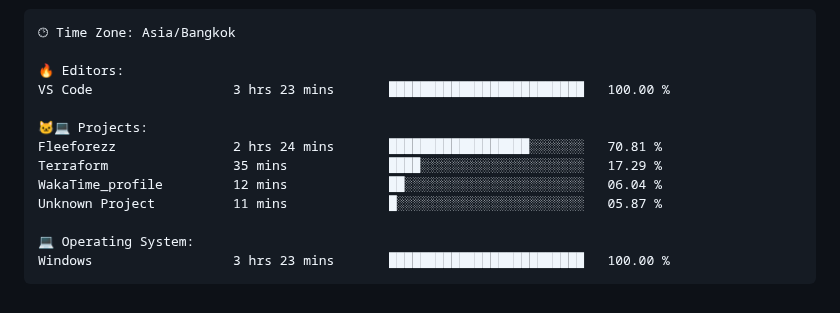
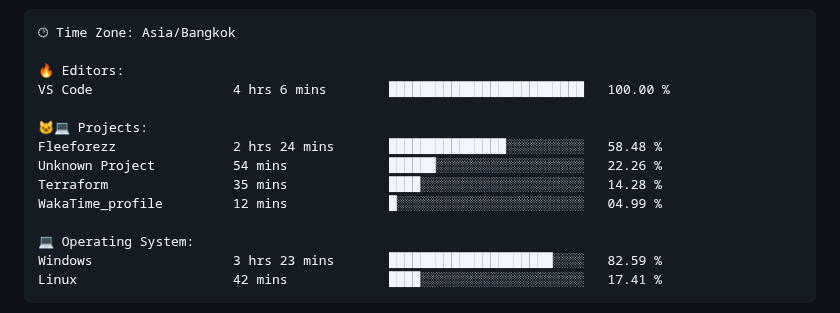
Before and after one commit to fleeforezz/Fleeforezz, a Markdown page: README.md, the part around one of its changes. Drawn GitHub-style.

Commit message:
Updated with Dev Metrics

````diff
--- a/README.md
+++ b/README.md
@@ -59,16 +59,17 @@ This is the place where i store my source code🗃️
 🕑︎ Time Zone: Asia/Bangkok
 
 🔥 Editors:
-VS Code                  3 hrs 23 mins       █████████████████████████   100.00 %
+VS Code                  4 hrs 6 mins        █████████████████████████   100.00 %
 
 🐱‍💻 Projects:
-Fleeforezz               2 hrs 24 mins       ██████████████████░░░░░░░   70.81 %
-Terraform                35 mins             ████░░░░░░░░░░░░░░░░░░░░░   17.29 %
-WakaTime_profile         12 mins             ██░░░░░░░░░░░░░░░░░░░░░░░   06.04 %
-Unknown Project          11 mins             █░░░░░░░░░░░░░░░░░░░░░░░░   05.87 %
+Fleeforezz               2 hrs 24 mins       ███████████████░░░░░░░░░░   58.48 %
+Unknown Project          54 mins             ██████░░░░░░░░░░░░░░░░░░░   22.26 %
+Terraform                35 mins             ████░░░░░░░░░░░░░░░░░░░░░   14.28 %
+WakaTime_profile         12 mins             █░░░░░░░░░░░░░░░░░░░░░░░░   04.99 %
 
 💻 Operating System:
-Windows                  3 hrs 23 mins       █████████████████████████   100.00 %
+Windows                  3 hrs 23 mins       █████████████████████░░░░   82.59 %
+Linux                    42 mins             ████░░░░░░░░░░░░░░░░░░░░░   17.41 %
 ```
 
 
````
Also changed, not shown: other parts of README.md (+1 -1 lines).
